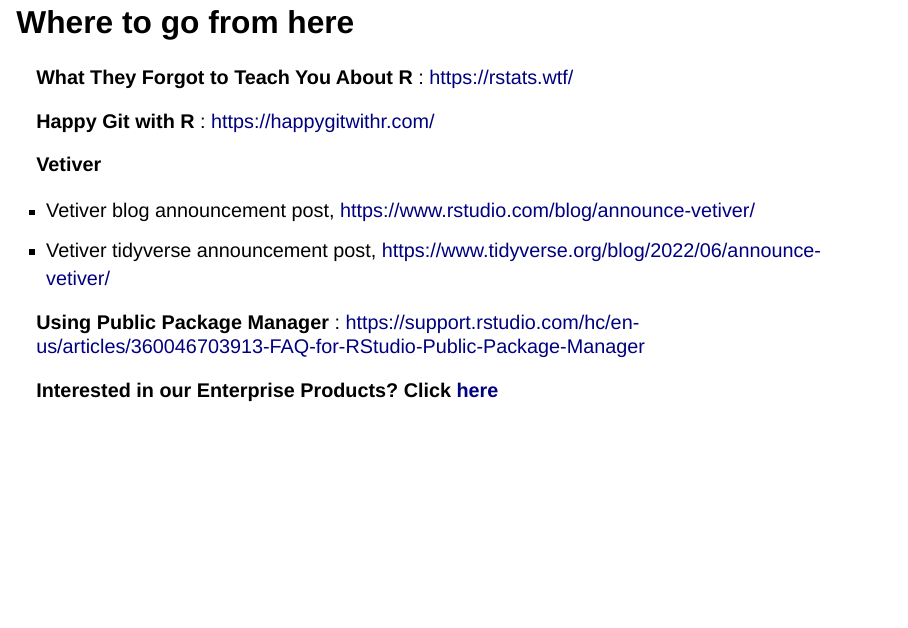
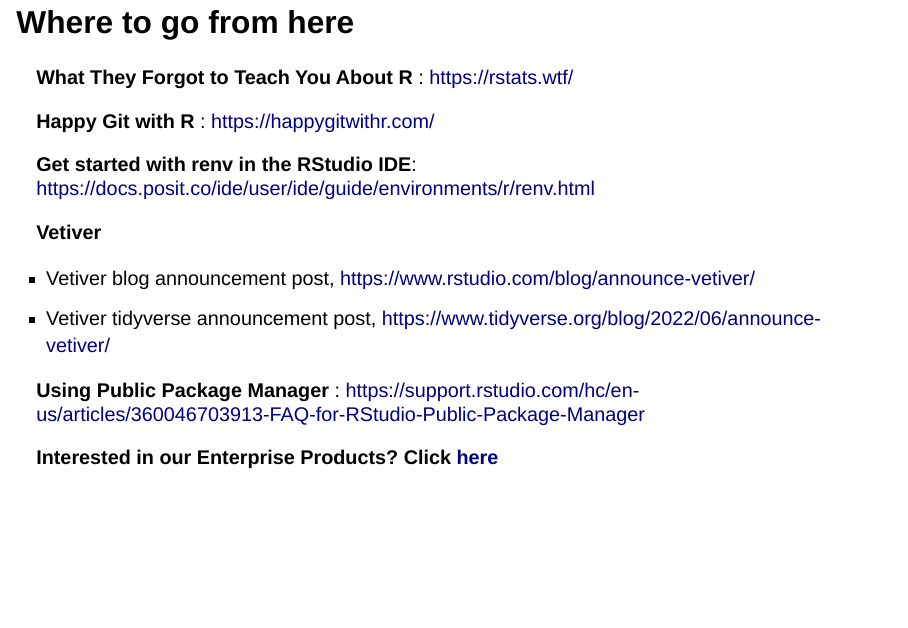
Before and after one commit to leesahanders/demo_renv, a Quarto document (renv.qmd): page 13 of 13. Rendered offline with R 4.5, knitr and Pandoc in place of Quarto, with nearby package versions; drawn as Slidy slides in place of the format the file asks for.

Commit message:
Syncing changes

```diff
--- a/renv.qmd
+++ b/renv.qmd
@@ -323,6 +323,8 @@
 
    **Happy Git with R** : <https://happygitwithr.com/>
 
+   **Get started with renv in the RStudio IDE**: <https://docs.posit.co/ide/user/ide/guide/environments/r/renv.html>
+
    **Vetiver**
 
   - Vetiver blog announcement post, <https://www.rstudio.com/blog/announce-vetiver/>
```
Also changed, not shown: README.md, renv-speaker.html, renv.html, 2 other files.
